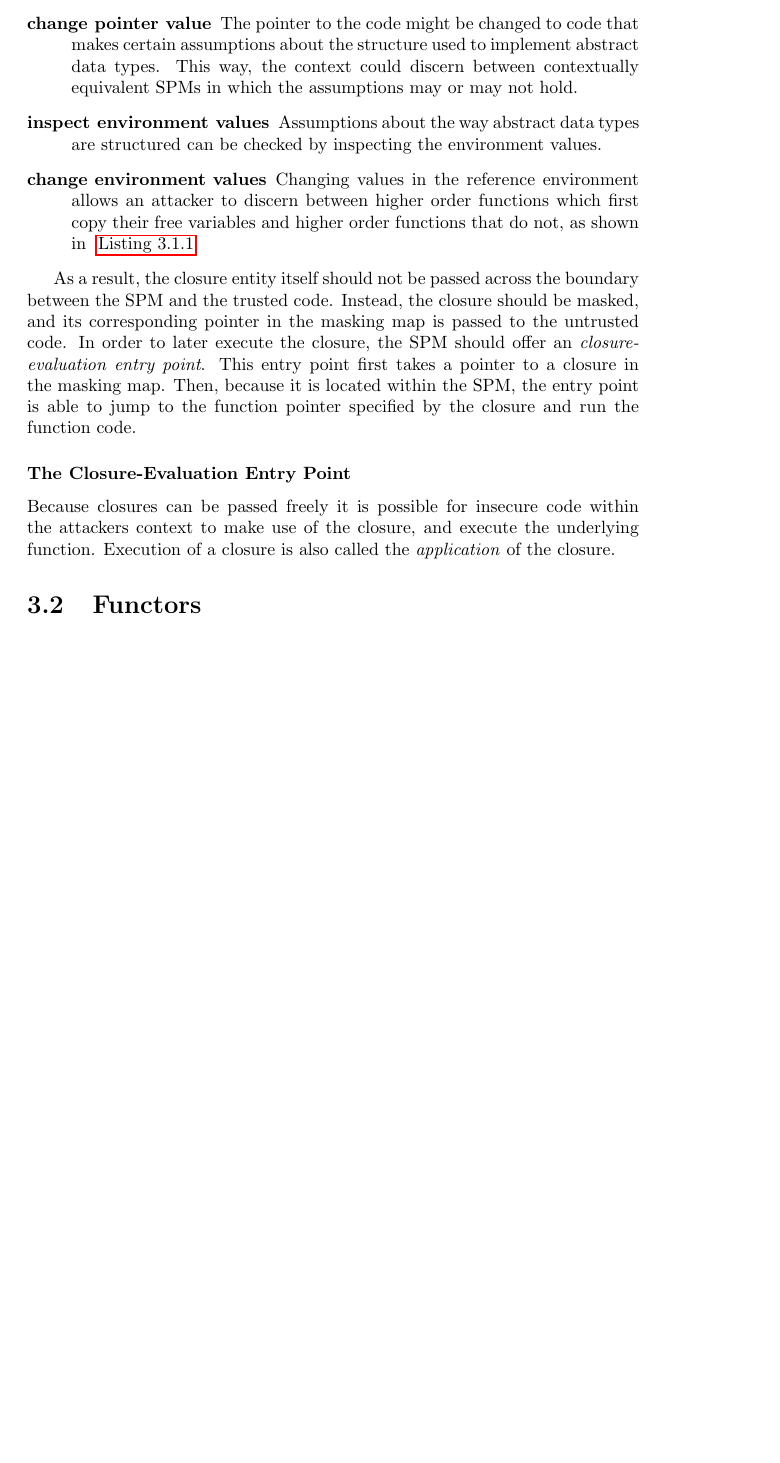
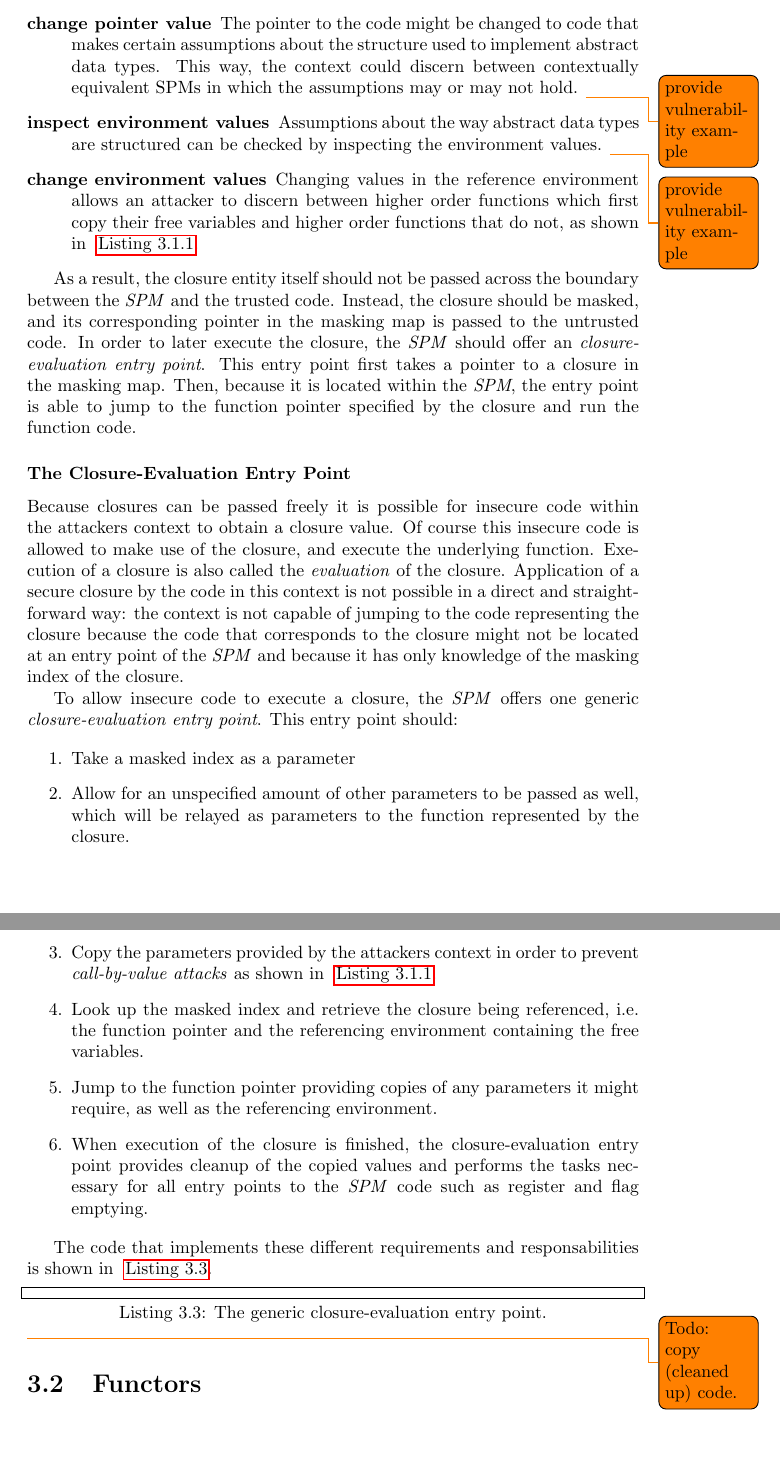
Before and after one commit to Matthiasvanderhallen/Thesis, a LaTeX thesis (text/Thesis.tex): part of page 20 of 20 before the commit and two parts of pages 20 and 21 of 21 after it, the two joined at a grey line, cut so that both start at the same text, the shorter picture padded with empty space. Compiled offline with pdfLaTeX.

Commit message:
The Closure-Evaluation Entry Point
\SPM\\emph{SPM}-regex
Specification in enumeration of entry point

```diff
--- a/text/Thesis.tex
+++ b/text/Thesis.tex
@@ -777,22 +777,41 @@ If an SPM would pass a closure generated inside its body to the untrusted code,
 Each of these actions break contextual equivalence:
 \begin{description}
 \item[change pointer value] The pointer to the code might be changed to code that makes certain assumptions about the structure used to implement abstract data types.
-This way, the context could discern between contextually equivalent SPMs in which the assumptions may or may not hold.
+This way, the context could discern between contextually equivalent SPMs in which the assumptions may or may not hold. \todo{provide vulnerability example}
 \item[inspect environment values]
-Assumptions about the way abstract data types are structured can be checked by inspecting the environment values.
+Assumptions about the way abstract data types are structured can be checked by inspecting the environment values. \todo{provide vulnerability example}
 \item[change environment values] Changing values in the reference environment allows an attacker to discern between higher order functions which first copy their free variables and higher order functions that do not, as shown in \myref{lst}{code:CopyFreeVariables}.
 \end{description}
 
-As a result, the closure entity itself should not be passed across the boundary between the SPM and the trusted code.
+As a result, the closure entity itself should not be passed across the boundary between the \emph{SPM} and the trusted code.
 Instead, the closure should be masked, and its corresponding pointer in the masking map is passed to the untrusted code.
-In order to later execute the closure, the SPM should offer an \emph{closure-evaluation entry point}.
+In order to later execute the closure, the \emph{SPM} should offer an \emph{closure-evaluation entry point}.
 This entry point first takes a pointer to a closure in the masking map.
-Then, because it is located within the SPM, the entry point is able to jump to the function pointer specified by the closure and run the function code.
+Then, because it is located within the \emph{SPM}, the entry point is able to jump to the function pointer specified by the closure and run the function code.
 
 \subsubsection{The Closure-Evaluation Entry Point}
 
-Because closures can be passed freely it is possible for insecure code within the attackers context to make use of the closure, and execute the underlying function.
-Execution of a closure is also called the \emph{application} of the closure.
+Because closures can be passed freely it is possible for insecure code within the attackers context to obtain a closure value.
+Of course this insecure code is allowed to make use of the closure, and execute the underlying function.
+Execution of a closure is also called the \emph{evaluation} of the closure.
+Application of a secure closure by the code in this context is not possible in a direct and straightforward way: the context is not capable of jumping to the code representing the closure because the code that corresponds to the closure might not be located at an entry point of the \emph{SPM} and because it has only knowledge of the masking index of the closure.
+
+To allow insecure code to execute a closure, the \emph{SPM} offers one generic \emph{closure-evaluation entry point}. This entry point should:
+
+\begin{enumerate}
+\item Take a masked index as a parameter
+\item Allow for an unspecified amount of other parameters to be passed as well, which will be relayed as parameters to the function represented by the closure.
+\item Copy the parameters provided by the attackers context in order to prevent \emph{call-by-value attacks} as shown in \myref{lst}{code:CopyFreeVariables}.
+\item Look up the masked index and retrieve the closure being referenced, i.e. the function pointer and the referencing environment containing the free variables.
+\item Jump to the function pointer providing copies of any parameters it might require, as well as the referencing environment.
+\item When execution of the closure is finished, the closure-evaluation entry point provides cleanup of the copied values and performs the tasks necessary for all entry points to the \emph{SPM} code such as register and flag emptying.
+\end{enumerate}
+
+The code that implements these different requirements and responsabilities is shown in \myref{lst}{llvm:EvalEntryPoint}.
+
+\begin{lstlisting}[frame=single,numbers=left, language={[x86masm]Assembler}, caption=The generic closure-evaluation entry point.,
+label=llvm:EvalEntryPoint]
+\end{lstlisting}\todo{Todo: copy (cleaned up) code.}
 
 \section{Functors\label{sec:Functors}}
 \end{document}
```
Also changed, not shown: text/Thesis.tex (2 more changed lines).
